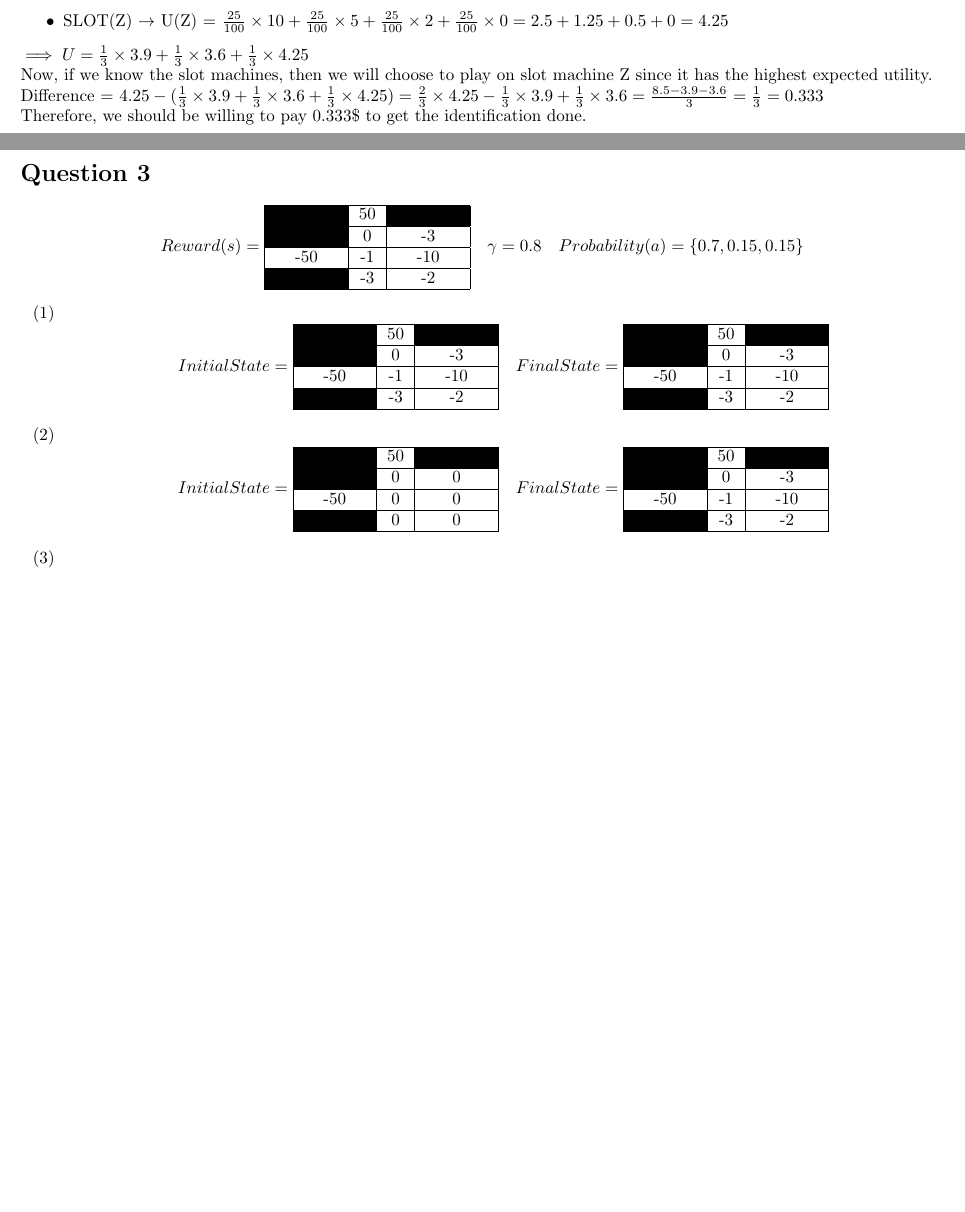
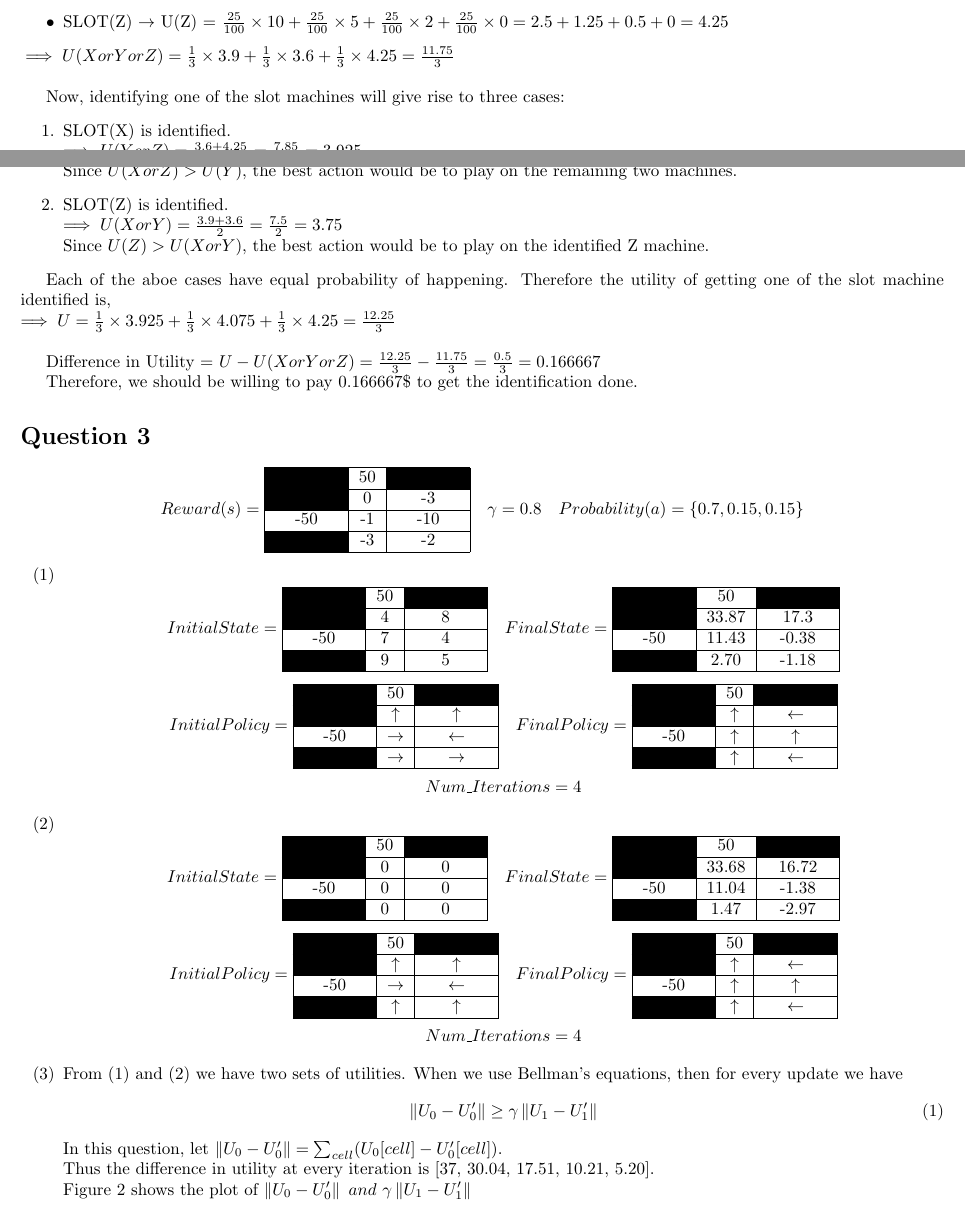
Before and after one commit to 2021rahul/CSci-5512_ArtificialIntelligence2, a LaTeX problem sheet (HW4/hw4.tex): two parts of pages 1 and 2 of 3, joined at a grey line, cut so that both start at the same text, the shorter picture padded with empty space. Compiled offline with pdfLaTeX.

Commit message:
Updates from Overleaf

```diff
--- a/HW4/hw4.tex
+++ b/HW4/hw4.tex
@@ -46,10 +46,27 @@ Since initially we don't know the machine, therefore all the machines are equall
     \item SLOT(Y) $\rightarrow$ U(Y) = $\frac{5}{100}\times40+\frac{25}{100}\times4+\frac{30}{100}\times2+\frac{40}{100}\times0 = 2+1+0.6+0 = 3.6$
     \item SLOT(Z) $\rightarrow$ U(Z) = $\frac{25}{100}\times10+\frac{25}{100}\times5+\frac{25}{100}\times2+\frac{25}{100}\times0 = 2.5+1.25+0.5+0 = 4.25$
 \end{itemize}
-$\implies U = \frac{1}{3}\times3.9+\frac{1}{3}\times3.6+\frac{1}{3}\times4.25$\\
-Now, if we know the slot machines, then we will choose to play on slot machine Z since it has the highest expected utility.\\
-Difference = $4.25-(\frac{1}{3}\times3.9+\frac{1}{3}\times3.6+\frac{1}{3}\times4.25) = \frac{2}{3}\times4.25 - \frac{1}{3}\times3.9+\frac{1}{3}\times3.6 = \frac{8.5-3.9-3.6}{3} = \frac{1}{3} = 0.333$\\
-Therefore, we should be willing to pay 0.333\$ to get the identification done.
+$\implies U(X or Y or Z) = \frac{1}{3}\times3.9+\frac{1}{3}\times3.6+\frac{1}{3}\times4.25 = \frac{11.75}{3}$\\
+
+Now, identifying one of the slot machines will give rise to three cases:
+\begin{itemize}
+    \item[1.] SLOT(X) is identified.\\
+    $\implies U(Y or Z) = \frac{3.6 + 4.25}{2} = \frac{7.85}{2} = 3.925$\\
+    Since $U(Y or Z)>U(X)$, the best action would be to play on the remaining two machines.
+    \item[2.] SLOT(Y) is identified.\\
+    $\implies U(X or Z) = \frac{3.9 + 4.25}{2} = \frac{8.15}{2} = 4.075$\\
+    Since $U(X or Z)>U(Y)$, the best action would be to play on the remaining two machines.
+    \item[2.] SLOT(Z) is identified.\\
+    $\implies U(X or Y) = \frac{3.9 + 3.6}{2} = \frac{7.5}{2} = 3.75$\\
+    Since $U(Z)>U(XorY)$, the best action would be to play on the identified Z machine.
+\end{itemize}
+
+Each of the aboe cases have equal probability of happening. Therefore the utility of getting one of the slot machine identified is,\\
+$\implies U = \frac{1}{3}\times3.925+\frac{1}{3}\times4.075+\frac{1}{3}\times4.25 = \frac{12.25}{3}$\\
+
+Difference in Utility = $U-U(X or Y or Z) = \frac{12.25}{3}-\frac{11.75}{3} = \frac{0.5}{3} = 0.166667$
+
+Therefore, we should be willing to pay 0.166667\$ to get the identification done.
 
 \section*{Question 3}
 \begin{equation*}
@@ -73,24 +90,51 @@ Therefore, we should be willing to pay 0.333\$ to get the identification done.
                                     \hline
                                     \cellcolor{black}coloured & 50 & \cellcolor{black}coloured\\
                                     \hline
-                                    \cellcolor{black}coloured & 0 & -3\\
+                                    \cellcolor{black}coloured & 4 & 8\\
                                     \hline
-                                    -50 & -1 & -10\\
+                                    -50 & 7 & 4\\
                                     \hline
-                                    \cellcolor{black}coloured & -3 & -2\\
+                                    \cellcolor{black}coloured & 9 & 5\\
                                     \hline
                                     \end{tabular}\quad
                     Final State =   \begin{tabular}{ |c|c|c| }
                                     \hline
                                     \cellcolor{black}coloured & 50 & \cellcolor{black}coloured\\
                                     \hline
-                                    \cellcolor{black}coloured & 0 & -3\\
+                                    \cellcolor{black}coloured & 33.87 & 17.3\\
                                     \hline
-                                    -50 & -1 & -10\\
+                                    -50 & 11.43 & -0.38\\
                                     \hline
-                                    \cellcolor{black}coloured & -3 & -2\\
+                                    \cellcolor{black}coloured & 2.70 & -1.18\\
                                     \hline
                                     \end{tabular}
+                \end{equation*}
+                \begin{equation*}
+                    Initial Policy = \begin{tabular}{ |c|c|c| }
+                                    \hline
+                                    \cellcolor{black}coloured & 50 & \cellcolor{black}coloured\\
+                                    \hline
+                                    \cellcolor{black}coloured & $\uparrow$ & $\uparrow$\\
+                                    \hline
+                                    -50 & $\rightarrow$ & $\leftarrow$\\
+                                    \hline
+                                    \cellcolor{black}coloured & $\rightarrow$ & $\rightarrow$\\
+                                    \hline
+                                    \end{tabular}\quad
+                    Final Policy =   \begin{tabular}{ |c|c|c| }
+                                    \hline
+                                    \cellcolor{black}coloured & 50 & \cellcolor{black}coloured\\
+                                    \hline
+                                    \cellcolor{black}coloured & $\uparrow$ & $\leftarrow$\\
+                                    \hline
+                                    -50 & $\uparrow$ & $\uparrow$\\
+                                    \hline
+                                    \cellcolor{black}coloured & $\uparrow$ & $\leftarrow$\\
+                                    \hline
+                                    \end{tabular}
+                \end{equation*}
+                \begin{equation*}
+                    Num\_Iterations = 4
                 \end{equation*}
     \item[(2)] \begin{equation*}
                     Initial State = \begin{tabular}{ |c|c|c| }
@@ -108,15 +152,48 @@ Therefore, we should be willing to pay 0.333\$ to get the identification done.
                                     \hline
                                     \cellcolor{black}coloured & 50 & \cellcolor{black}coloured\\
                                     \hline
-                                    \cellcolor{black}coloured & 0 & -3\\
+                                    \cellcolor{black}coloured & 33.68 & 16.72\\
                                     \hline
-                                    -50 & -1 & -10\\
+                                    -50 & 11.04 & -1.38\\
                                     \hline
-                                    \cellcolor{black}coloured & -3 & -2\\
+                                    \cellcolor{black}coloured & 1.47 & -2.97\\
                                     \hline
                                     \end{tabular}
                 \end{equation*}
-    \item[(3)]
+                \begin{equation*}
+                    Initial Policy = \begin{tabular}{ |c|c|c| }
+                                    \hline
+                                    \cellcolor{black}coloured & 50 & \cellcolor{black}coloured\\
+                                    \hline
+                                    \cellcolor{black}coloured & $\uparrow$ & $\uparrow$\\
+                                    \hline
+                                    -50 & $\rightarrow$ & $\leftarrow$\\
+                                    \hline
+                                    \cellcolor{black}coloured & $\uparrow$ & $\uparrow$\\
+                                    \hline
+                                    \end{tabular}\quad
+                    Final Policy =   \begin{tabular}{ |c|c|c| }
+                                    \hline
+                                    \cellcolor{black}coloured & 50 & \cellcolor{black}coloured\\
+                                    \hline
+                                    \cellcolor{black}coloured & $\uparrow$ & $\leftarrow$\\
+                                    \hline
+                                    -50 & $\uparrow$ & $\uparrow$\\
+                                    \hline
+                                    \cellcolor{black}coloured & $\uparrow$ & $\leftarrow$\\
+                                    \hline
+                                    \end{tabular}
+                \end{equation*}
+                \begin{equation*}
+                    Num\_Iterations = 4
+                \end{equation*}
+    \item[(3)] From (1) and (2) we have two sets of utilities. When we use Bellman's equations, then for every update we have
+    \begin{equation}
+        \left\|U_0-U_0'\right\|\geq\gamma\left\|U_1-U_1'\right\|
+    \end{equation}
+    In this question, let $\left\|U_0-U_0'\right\| = \sum_{cell}(U_0[cell]-U_0'[cell])$.\\
+    Thus the difference in utility at every iteration is [37, 30.04, 17.51, 10.21, 5.20].\\
+    Figure 2 shows the plot of $\left\|U_0-U_0'\right\|\ and \ \gamma\left\|U_1-U_1'\right\|$
 \end{itemize}
 
 \section*{Question 4}
```
Also changed, not shown: HW4/hw4.tex (12 more changed lines).
